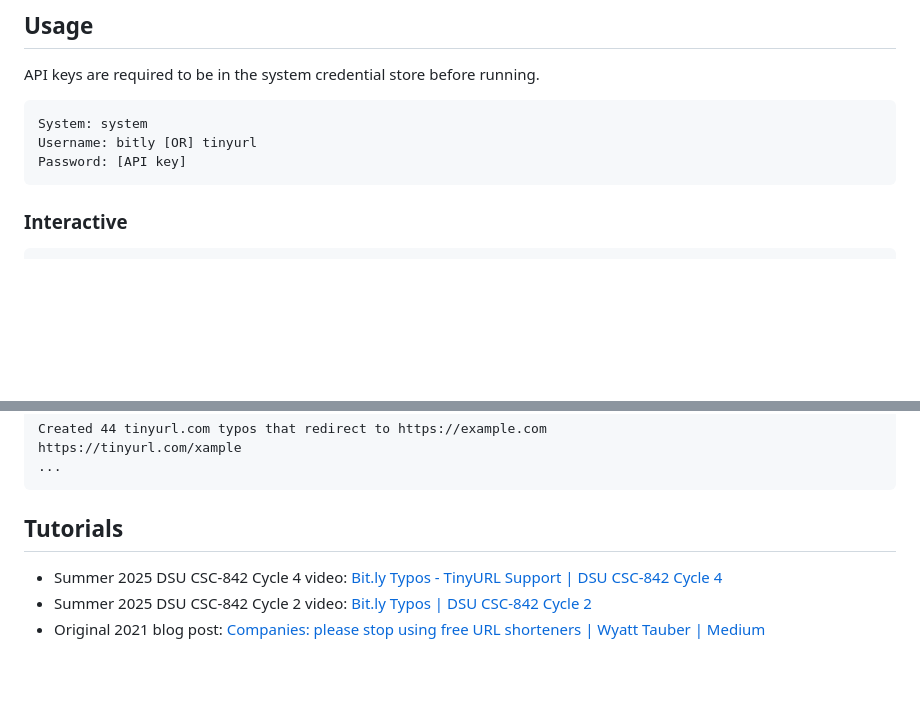
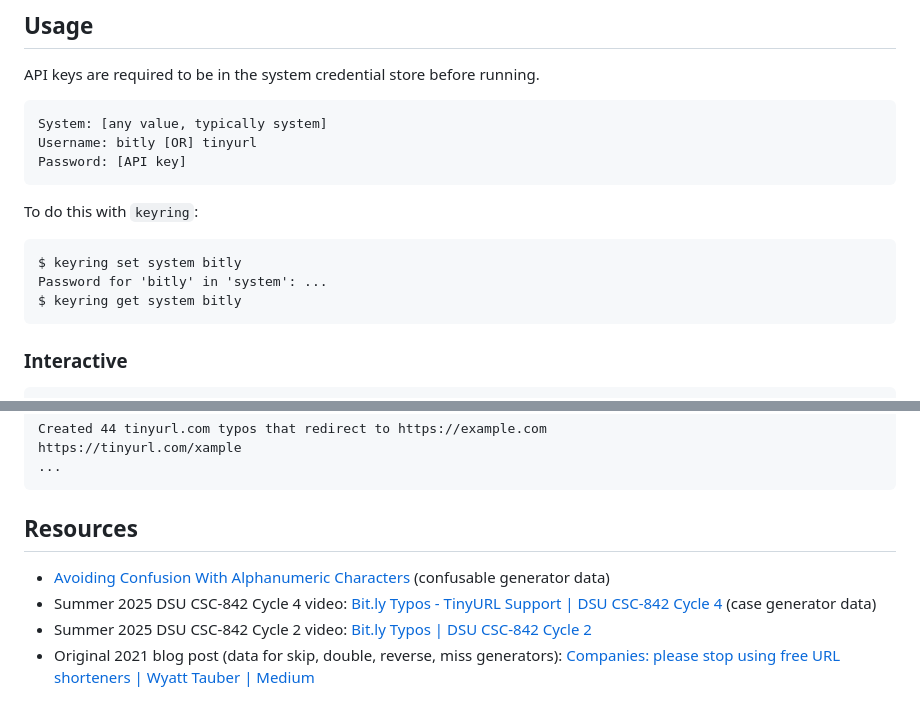
Before and after one commit to wwt9829/bit.ly-typos, a Markdown page: README.md, 2 parts joined by grey strips. Drawn GitHub-style; blank space fills up the shorter version.

Commit message:
readme resources and keyring usage

````diff
--- a/README.md
+++ b/README.md
@@ -22,9 +22,16 @@ Generate and register common typos for your shortlinks.
 ## Usage
 API keys are required to be in the system credential store before running.
 ```
-System: system
+System: [any value, typically system]
 Username: bitly [OR] tinyurl
 Password: [API key]
+```
+
+To do this with `keyring`:
+```
+$ keyring set system bitly
+Password for 'bitly' in 'system': ...
+$ keyring get system bitly
 ```
 
 ### Interactive
@@ -77,7 +84,8 @@ https://tinyurl.com/xample
 ...
 ```
 
-## Tutorials
-* Summer 2025 DSU CSC-842 Cycle 4 video: [Bit.ly Typos - TinyURL Support | DSU CSC-842 Cycle 4](https://youtu.be/1o7K8ULE-Qo)
+## Resources
+* [Avoiding Confusion With Alphanumeric Characters](https://pmc.ncbi.nlm.nih.gov/articles/PMC3541865/) (confusable generator data)
+* Summer 2025 DSU CSC-842 Cycle 4 video: [Bit.ly Typos - TinyURL Support | DSU CSC-842 Cycle 4](https://youtu.be/1o7K8ULE-Qo) (case generator data)
 * Summer 2025 DSU CSC-842 Cycle 2 video: [Bit.ly Typos | DSU CSC-842 Cycle 2](https://youtu.be/3W7VICp06MI)
-* Original 2021 blog post: [Companies: please stop using free URL shorteners | Wyatt Tauber | Medium](https://blog.wyatttauber.com/companies-please-stop-using-free-url-shorteners-especially-for-pii-forms-a32579e47b99)
+* Original 2021 blog post (data for skip, double, reverse, miss generators): [Companies: please stop using free URL shorteners | Wyatt Tauber | Medium](https://blog.wyatttauber.com/companies-please-stop-using-free-url-shorteners-especially-for-pii-forms-a32579e47b99)
````
